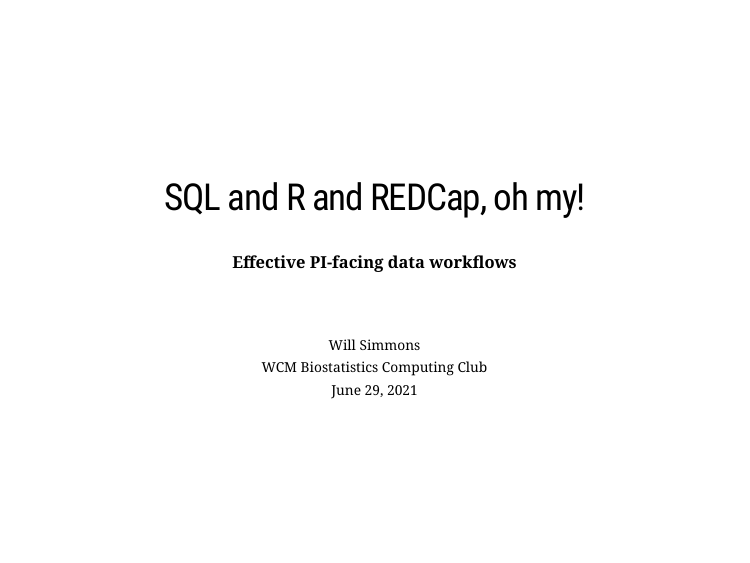
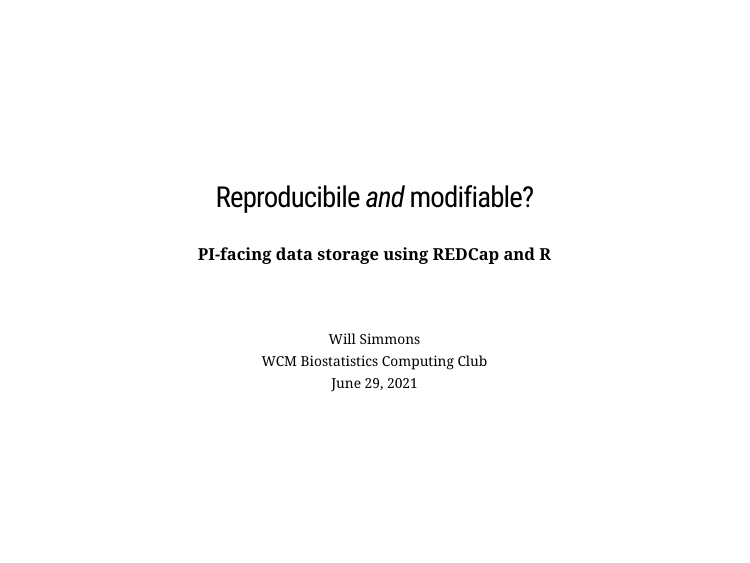
Before and after one commit to simmwill/wcmbcc_pres_redcap, an R Markdown document (wcmbcc_pres_redcap.Rmd): page 1 of 2. The pictures show the slides in the output file wcmbcc_pres_redcap.html that the author committed with the source; the slides are laid out offline by our stand-in for remark.js, each with all of its steps uncovered, in fonts that may differ from those the slides ask for, and without slide numbers, shadows or browser add-ons; a font, style sheet, LaTeX package, included part or bibliography that could not be used is replaced or left out.

Commit message:
Working through title and outline

````diff
--- a/wcmbcc_pres_redcap.Rmd
+++ b/wcmbcc_pres_redcap.Rmd
@@ -8,10 +8,15 @@
       countIncrementalSlides: false
 ---
 
+```{r, echo=FALSE, eval=FALSE, include=FALSE}
+# palette: #BC2B35, #FDF0D5, #C6D8D3 (Cardinal, Papaya Whip, Opal)
+```
+
+
 class: center, middle, hide-count, title
 
-## SQL and R and REDCap, oh my!
-#### Effective PI-facing data workflows
+### Reproducibile *and* modifiable?
+#### PI-facing data storage using REDCap and R
 
 &nbsp;
 
````
Also changed, not shown: wcmbcc_pres_redcap.html, 2 other files.
